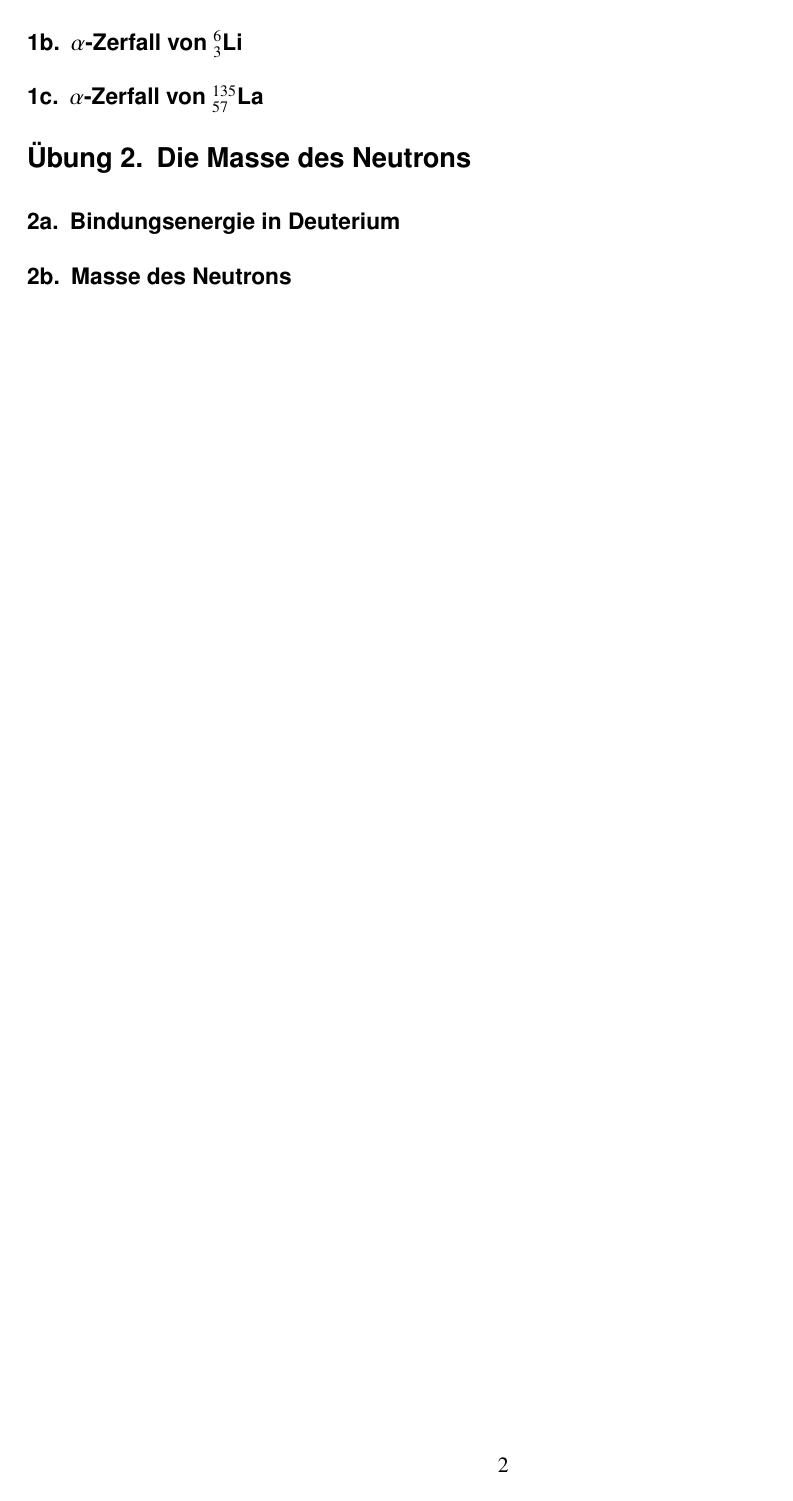
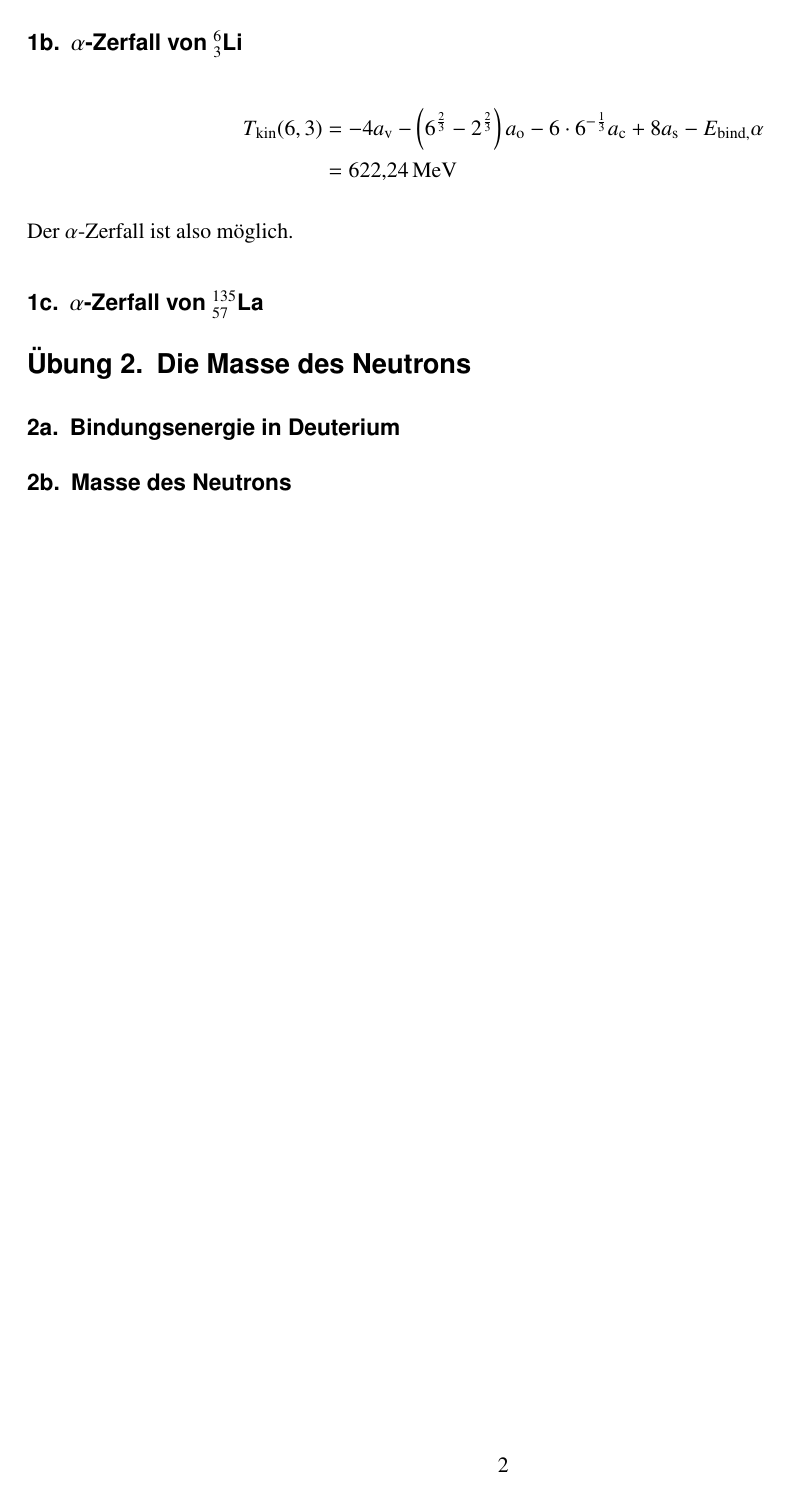
Before and after one commit to lino-lemmer/physik511-03, a LaTeX document (physik511-03.tex): page 2 of 2. Compiled offline with pdfLaTeX.

Commit message:
edit 1a, 1b fertig

```diff
--- a/physik511-03.tex
+++ b/physik511-03.tex
@@ -40,4 +42,13 @@ Die Differenz der Bindungsenergie des Ausgangskern und denen der entstehenden Ke
 \subsection{$\alpha$-Zerfall von $_3^6\text{Li}$}
+
+\begin{align*}
+    T_\text{kin}(6,3) &= -4a_\text{v}-\del{6^{\frac23}-2^{\frac23}}a_\text{o}
+    -6\cdot6^{-\frac13}a_\text{c}+8a_\text{s}-E_\text{bind,}\alpha \\
+    &= \SI{622.24}{\mega\electronvolt}
+\end{align*}
+
+Der $\alpha$-Zerfall ist also möglich.
+
 \subsection{$\alpha$-Zerfall von $_{57}^{135}\text{La}$}
 
 \section{Die Masse des Neutrons}
```
Also changed, not shown: physik511-03.tex (2 more changed lines).
